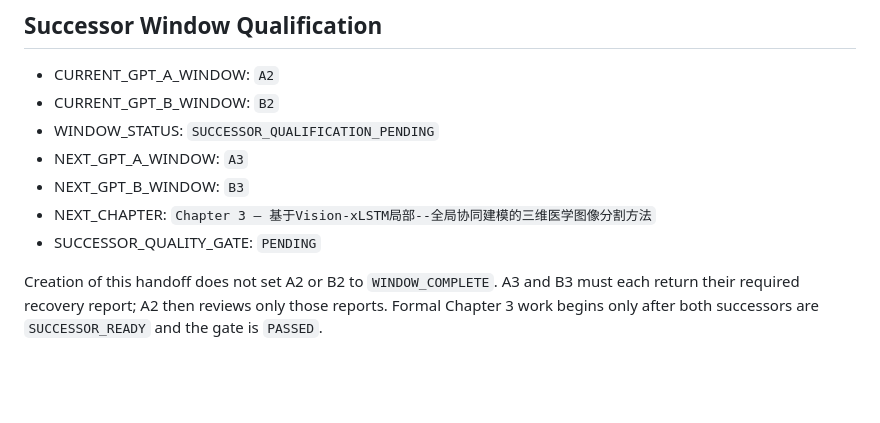
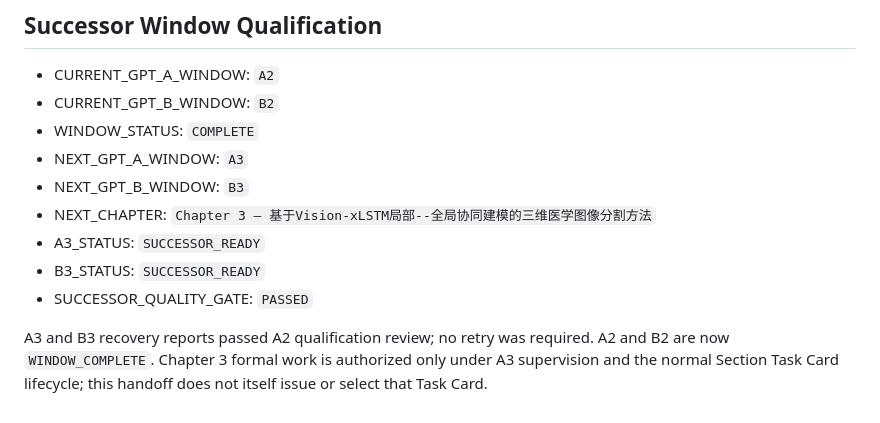
Before and after one commit to Wu-up/graduate-paper, a Markdown page: docs/chapter_handoffs/CH02_HANDOFF.md, the part around the change. GitHub-like rendering; blank space fills up the shorter version.

```diff
--- a/docs/chapter_handoffs/CH02_HANDOFF.md
+++ b/docs/chapter_handoffs/CH02_HANDOFF.md
@@ -122,13 +122,15 @@ scope and evidence boundaries before issuing any formal task.
 
 - CURRENT_GPT_A_WINDOW: `A2`
 - CURRENT_GPT_B_WINDOW: `B2`
-- WINDOW_STATUS: `SUCCESSOR_QUALIFICATION_PENDING`
+- WINDOW_STATUS: `COMPLETE`
 - NEXT_GPT_A_WINDOW: `A3`
 - NEXT_GPT_B_WINDOW: `B3`
 - NEXT_CHAPTER: `Chapter 3 — 基于Vision-xLSTM局部--全局协同建模的三维医学图像分割方法`
-- SUCCESSOR_QUALITY_GATE: `PENDING`
+- A3_STATUS: `SUCCESSOR_READY`
+- B3_STATUS: `SUCCESSOR_READY`
+- SUCCESSOR_QUALITY_GATE: `PASSED`
 
-Creation of this handoff does not set A2 or B2 to `WINDOW_COMPLETE`. A3 and B3
-must each return their required recovery report; A2 then reviews only those
-reports. Formal Chapter 3 work begins only after both successors are
-`SUCCESSOR_READY` and the gate is `PASSED`.
+A3 and B3 recovery reports passed A2 qualification review; no retry was
+required. A2 and B2 are now `WINDOW_COMPLETE`. Chapter 3 formal work is
+authorized only under A3 supervision and the normal Section Task Card
+lifecycle; this handoff does not itself issue or select that Task Card.
```
Also changed, not shown: docs/CHAPTER_STATUS.md (+1 -1 lines), docs/SUPERVISOR_CHECKPOINT.md (+11 -8 lines).
